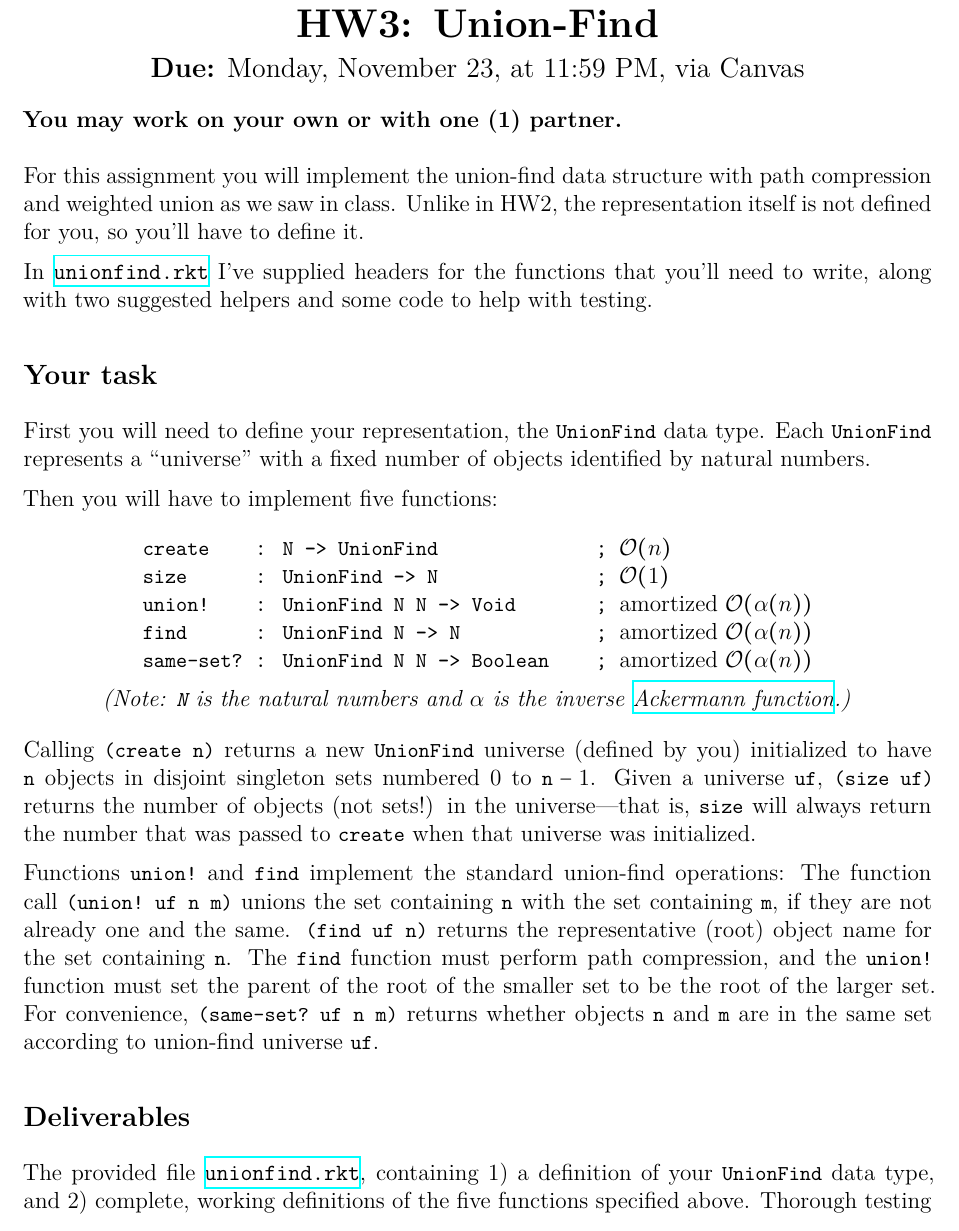
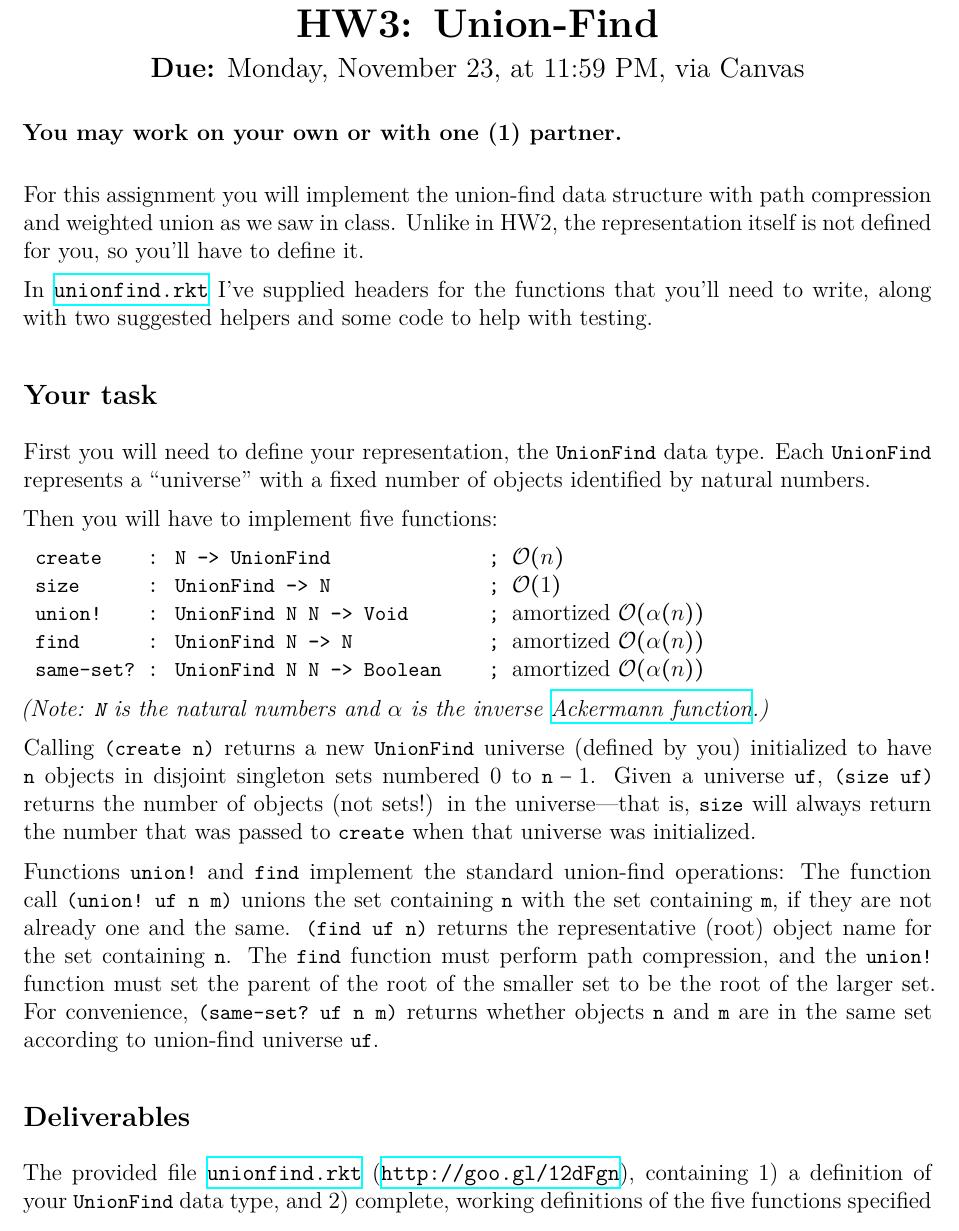
Before and after one commit to tov/eecs214, a LaTeX document (hw/3/unionfind.tex): part of page 1 of 2, cut so that both start at the same text. Compiled offline with XeLaTeX.

Commit message:
provided visible URL for starter code

```diff
--- a/hw/3/unionfind.tex
+++ b/hw/3/unionfind.tex
@@ -23,7 +23,7 @@
 \addtolength{\topmargin}{-.5in}
 
 \newcommand{\sourcefilelong}{%
-  \url{http://users.eecs.northwestern.edu/~jesse/course/eecs214-fa15/hw/3/unionfind.rkt}%
+  \url{http://goo.gl/12dFgn}%
 }
 
 \newcommand{\sourcefile}{%
@@ -148,7 +148,6 @@ number of objects identified by natural numbers.
 
 Then you will have to implement five functions:
 
-\begin{center}
 \begin{tabular}{l@{\texttt{ : }}l@{\hspace{2em}\texttt{;~}}l}
   ^create^    & ^N -> UnionFind^ &            \bigO{n} \\
   ^size^      & ^UnionFind -> N^ &            \bigO{1} \\
@@ -182,9 +180,9 @@ set according to union-find universe ^uf^.
 
 \subsection*{Deliverables}
 
-The provided file \sourcefile, containing 1) a definition of your
-^UnionFind^ data type, and 2) complete, working definitions of the five
-functions specified above. Thorough testing is strongly recommended but
-will not be graded.
+The provided file \sourcefile{} (\sourcefilelong), containing 1) a
+definition of your ^UnionFind^ data type, and 2) complete, working
+definitions of the five functions specified above. Thorough testing is
+strongly recommended but will not be graded.
 
 \end{document}
```
Also changed, not shown: hw/3/unionfind.tex (1 more changed lines).
